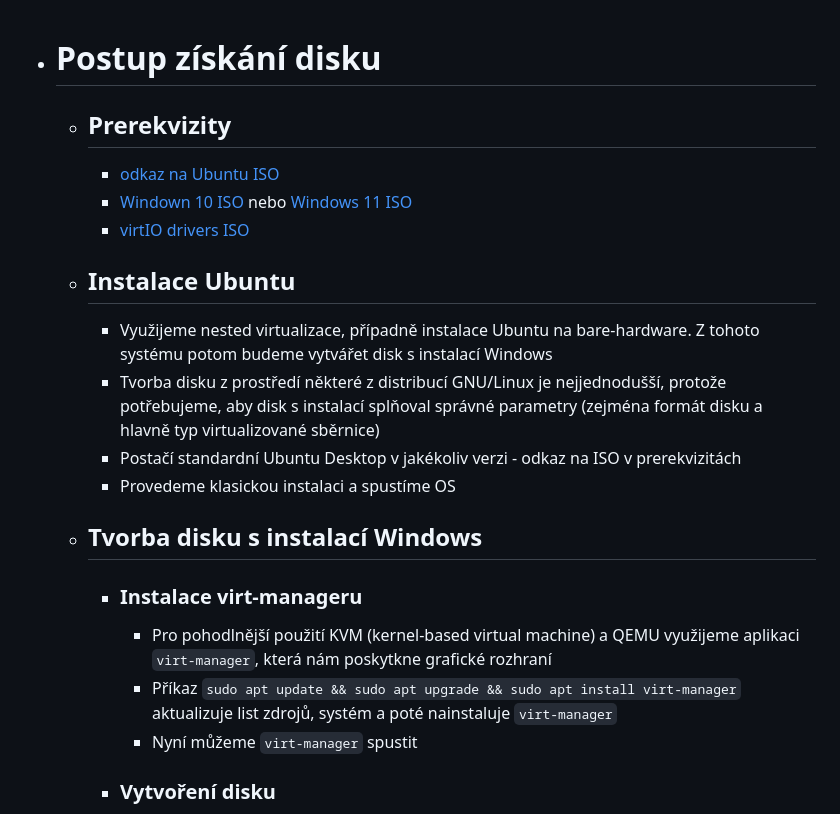
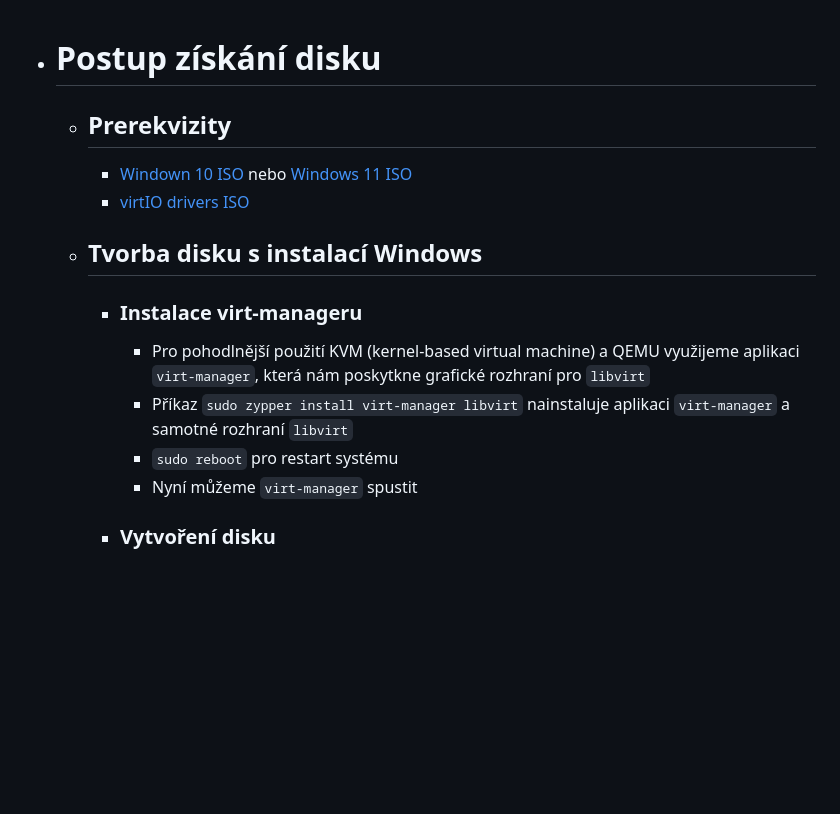
Before and after one commit to vactomas/VM-interface, a Markdown page: documentation/BP___Distribuce___Windows___Setup.md, the part around the change. Rendered like a GitHub page; blank space fills up the shorter version.

Commit message:
Documentation fix, Windows disk creation streamlined Previous version used Ubuntu VM for virt-manager host. It was only used to create the Windows template disk. Currently, only OpenSUSE VM hosting OpenQA is used.

```diff
--- a/documentation/BP___Distribuce___Windows___Setup.md
+++ b/documentation/BP___Distribuce___Windows___Setup.md
@@ -1,17 +1,12 @@
 - # Postup získání disku
 	- ## Prerekvizity
-		- [odkaz na Ubuntu ISO](https://ubuntu.com/download/desktop)
 		- [Windown 10 ISO](https://www.microsoft.com/cs-cz/software-download/windows10ISO) nebo [Windows 11 ISO](https://www.microsoft.com/software-download/windows11)
 		- [virtIO drivers ISO](https://fedorapeople.org/groups/virt/virtio-win/direct-downloads/latest-virtio/virtio-win.iso)
-	- ## Instalace Ubuntu
-		- Využijeme nested virtualizace, případně instalace Ubuntu na bare-hardware. Z tohoto systému potom budeme vytvářet disk s instalací Windows
-		- Tvorba disku z prostředí některé z distribucí GNU/Linux je nejjednodušší, protože potřebujeme, aby disk s instalací splňoval správné parametry (zejména formát disku a hlavně typ virtualizované sběrnice)
-		- Postačí standardní Ubuntu Desktop v jakékoliv verzi - odkaz na ISO v prerekvizitách
-		- Provedeme klasickou instalaci a spustíme OS
 	- ## Tvorba disku s instalací Windows
 		- ### Instalace virt-manageru
-			- Pro pohodlnější použití KVM (kernel-based virtual machine) a QEMU využijeme aplikaci `virt-manager`, která nám poskytkne grafické rozhraní
-			- Příkaz `sudo apt update && sudo apt upgrade && sudo apt install virt-manager` aktualizuje list zdrojů, systém a poté nainstaluje `virt-manager`
+			- Pro pohodlnější použití KVM (kernel-based virtual machine) a QEMU využijeme aplikaci `virt-manager`, která nám poskytkne grafické rozhraní pro `libvirt`
+			- Příkaz `sudo zypper install virt-manager libvirt` nainstaluje aplikaci `virt-manager` a samotné rozhraní `libvirt`
+			- `sudo reboot` pro restart systému
 			- Nyní můžeme `virt-manager` spustit
 		- ### Vytvoření disku
 			- Na úvodní straně uvidíme v levém horním rohu následující set ikon
```
Also changed, not shown: documentation/BP___Features___ARM.md (added, +1 -0 lines).
